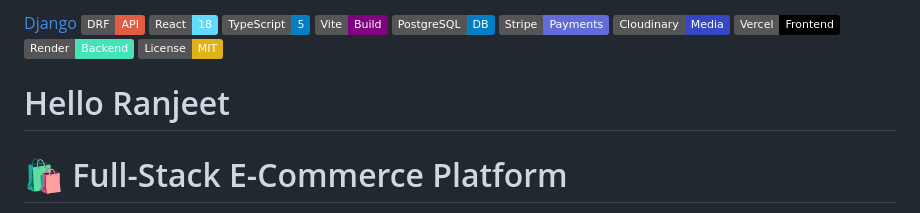
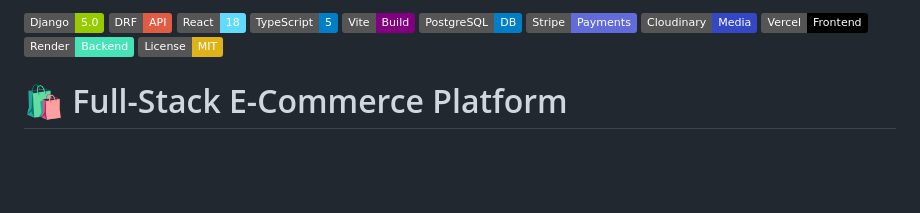
Before and after one commit to ranjeetks/ecommerce-fullstack-app, a Markdown page: README.md, the part around the change. GitHub-like rendering; badges without logos; blank space fills up the shorter version.

Commit message:
Deploy README.md file

```diff
--- a/README.md
+++ b/README.md
@@ -1,4 +1,4 @@
-[Django](https://img.shields.io/badge/Django-5.0-green?logo=django&logoColor=white)
+![Django](https://img.shields.io/badge/Django-5.0-green?logo=django&logoColor=white)
 ![DRF](https://img.shields.io/badge/DRF-API-red?logo=django&logoColor=white)
 ![React](https://img.shields.io/badge/React-18-61DAFB?logo=react&logoColor=white)
 ![TypeScript](https://img.shields.io/badge/TypeScript-5-blue?logo=typescript&logoColor=white)
@@ -10,7 +10,6 @@
 ![Render](https://img.shields.io/badge/Render-Backend-46E3B7?logo=render&logoColor=white)
 ![License](https://img.shields.io/badge/License-MIT-yellow)
 
-# Hello Ranjeet
 # 🛍️ Full-Stack E-Commerce Platform
 **Django REST Framework + React + TypeScript + PostgreSQL + Cloudinary + Stripe**
 
```
